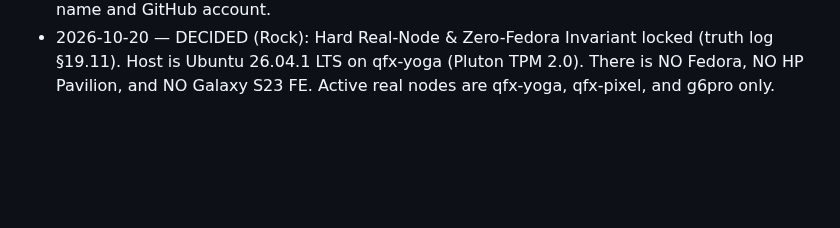
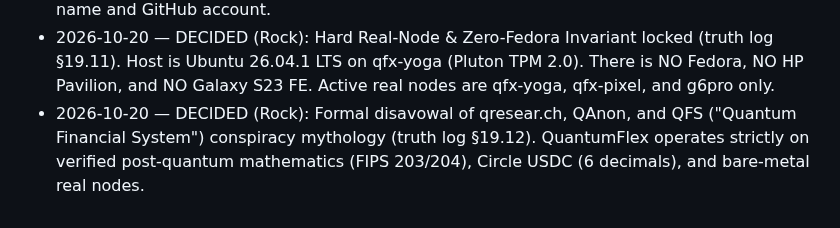
Before and after one commit to rahshaun44-byte/mycelium, a Markdown page: docs/fellowship/quest-log.md, the part around the change. Drawn GitHub-style; blank space fills up the shorter version.

```diff
--- a/docs/fellowship/quest-log.md
+++ b/docs/fellowship/quest-log.md
@@ -27,3 +27,4 @@ Decisions and commitments that survive across sessions. One line per entry, date
 - 2026-10-20 — OPEN: qf-bot still also listens on 0.0.0.0:9001 (LAN). Serve proxies to loopback, so binding qf-bot to 127.0.0.1 keeps the Pixel's HTTPS path working and closes the LAN port. Confirm the Pixel app uses the ts.net HTTPS name first.
 - 2026-10-20 — DECIDED (Rock): tester D-03 to D-06. Crucible JSON-line protocol for the KAT, negative and differential suites, with dudect in-process per target (D-03). Targets: RustCrypto ml-dsa/ml-kem, @noble/post-quantum, Go crypto/mldsa; fallback libcrux-ml-dsa (D-04). Apache-2.0 (D-05). Upstream SECURITY.md, else 90-day embargo (D-06). Still open: repo name and GitHub account.
 - 2026-10-20 — DECIDED (Rock): Hard Real-Node & Zero-Fedora Invariant locked (truth log §19.11). Host is Ubuntu 26.04.1 LTS on qfx-yoga (Pluton TPM 2.0). There is NO Fedora, NO HP Pavilion, and NO Galaxy S23 FE. Active real nodes are qfx-yoga, qfx-pixel, and g6pro only.
+- 2026-10-20 — DECIDED (Rock): Formal disavowal of qresear.ch, QAnon, and QFS ("Quantum Financial System") conspiracy mythology (truth log §19.12). QuantumFlex operates strictly on verified post-quantum mathematics (FIPS 203/204), Circle USDC (6 decimals), and bare-metal real nodes.
```
Also changed, not shown: docs/TRUTH_LOG_MASTER.md (+11 -0 lines).
